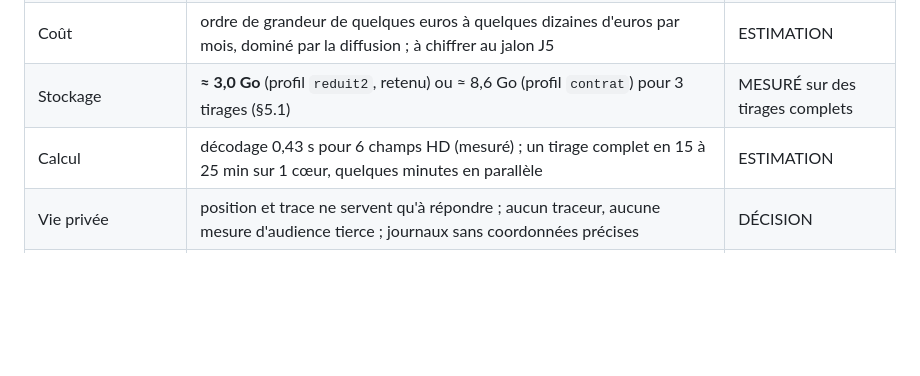
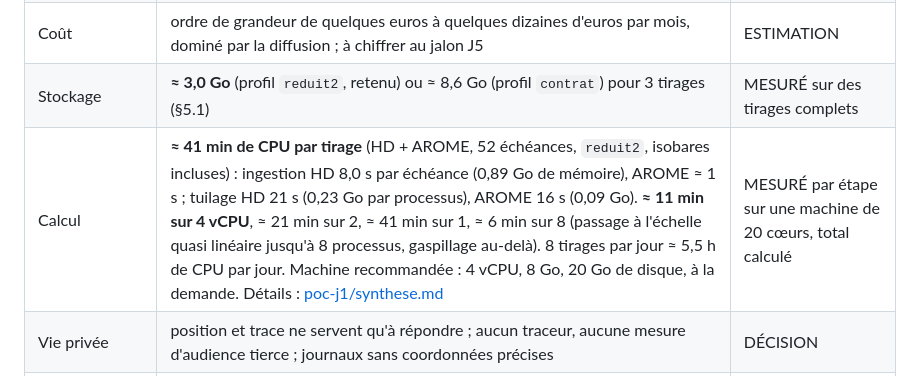
Before and after one commit to RuneRide/runeride-weather, a Markdown page: docs/specifications.md, the part around the change. Drawn GitHub-style; blank space fills up the shorter version.

```diff
--- a/docs/specifications.md
+++ b/docs/specifications.md
@@ -243,7 +243,7 @@ Unités SI en sortie (K, m/s, mm/h, hPa) avec l'unité dans la réponse ; le cli
 | Reprise sur erreur | téléchargements repris, somme de contrôle de taille, nouvel essai, alerte si aucun nouveau tirage depuis 6 h | DÉCISION |
 | Coût | ordre de grandeur de quelques euros à quelques dizaines d'euros par mois, dominé par la diffusion ; à chiffrer au jalon J5 | ESTIMATION |
 | Stockage | **≈ 3,0 Go** (profil `reduit2`, retenu) ou ≈ 8,6 Go (profil `contrat`) pour 3 tirages (§5.1) | MESURÉ sur des tirages complets |
-| Calcul | décodage 0,43 s pour 6 champs HD (mesuré) ; un tirage complet en 15 à 25 min sur 1 cœur, quelques minutes en parallèle | ESTIMATION |
+| Calcul | **≈ 41 min de CPU par tirage** (HD + AROME, 52 échéances, `reduit2`, isobares incluses) : ingestion HD 8,0 s par échéance (0,89 Go de mémoire), AROME ≈ 1 s ; tuilage HD 21 s (0,23 Go par processus), AROME 16 s (0,09 Go). **≈ 11 min sur 4 vCPU**, ≈ 21 min sur 2, ≈ 41 min sur 1, ≈ 6 min sur 8 (passage à l'échelle quasi linéaire jusqu'à 8 processus, gaspillage au-delà). 8 tirages par jour ≈ 5,5 h de CPU par jour. Machine recommandée : 4 vCPU, 8 Go, 20 Go de disque, à la demande. Détails : [poc-j1/synthese.md](poc-j1/synthese.md) | MESURÉ par étape sur une machine de 20 cœurs, total calculé |
 | Vie privée | position et trace ne servent qu'à répondre ; aucun traceur, aucune mesure d'audience tierce ; journaux sans coordonnées précises | DÉCISION |
 | **Service public : maîtrise du coût** | budget AWS avec alarmes et plafond, cache CDN long sur les tuiles (immuables par tirage), diffusion en `Range`, limitation de débit sur l'API point / itinéraire, quota de requêtes par IP | DÉCISION |
 | **Service public : abus** | pas de compte, donc limitation par IP ; l'API itinéraire est plus coûteuse que la carte (taille de trace plafonnée) ; interdiction du moissonnage massif dans les conditions d'utilisation | DÉCISION |
```
Also changed, not shown: docs/poc-j1/synthese.md (+43 -0 lines).
